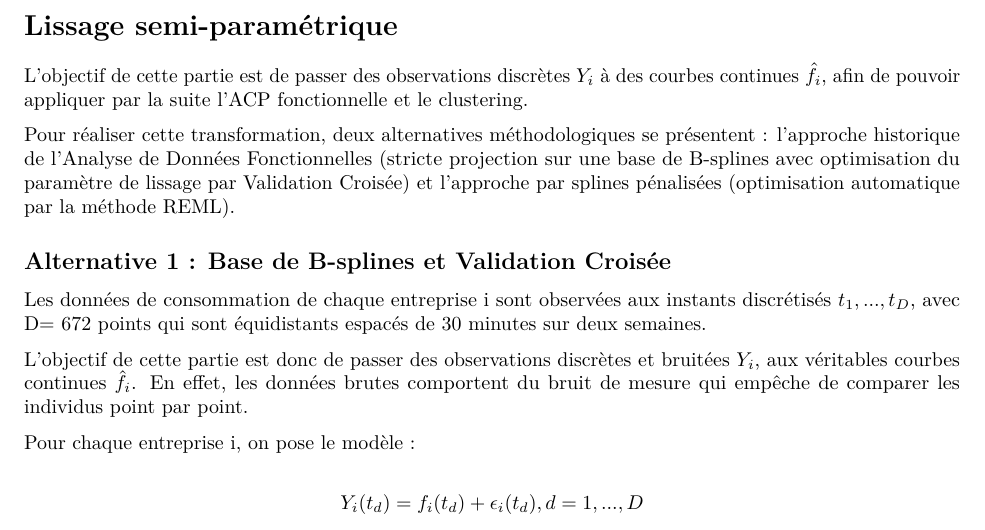
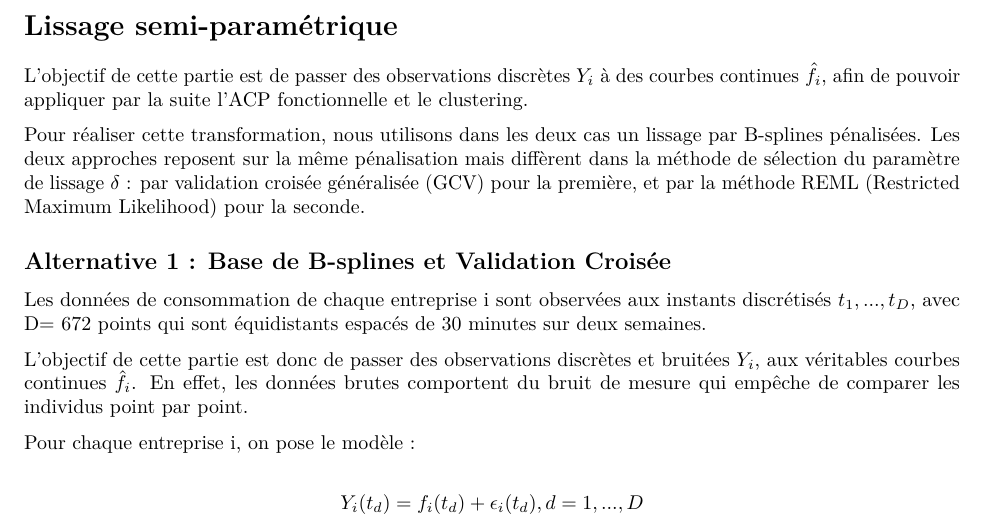
Before and after one commit to Courgetteeee/Projet-Analyse-Fonctionnelle, an R Markdown document (Rapport.Rmd): part of page 3 of 17, cut so that both start at the same text. Rendered offline with R 4.5, knitr and Pandoc, then LaTeX, with nearby package versions; some code elsewhere in the file could not run offline.

Commit message:
Modif pour dire que les deux méths sont pénallisées

```diff
--- a/Rapport.Rmd
+++ b/Rapport.Rmd
@@ -109,7 +109,7 @@ Aucune valeur manquante n’est détectée dans la matrice de données. Il n’e
 
 L'objectif de cette partie est de passer des observations discrètes $Y_i$ à des courbes continues $\hat{f}_i$, afin de pouvoir appliquer par la suite l'ACP fonctionnelle et le clustering.
 
-Pour réaliser cette transformation, deux alternatives méthodologiques se présentent : l'approche historique de l'Analyse de Données Fonctionnelles (stricte projection sur une base de B-splines avec optimisation du paramètre de lissage par Validation Croisée) et l'approche par splines pénalisées (optimisation automatique par la méthode REML).
+Pour réaliser cette transformation, nous utilisons dans les deux cas un lissage par B-splines pénalisées. Les deux approches reposent sur la même pénalisation mais diffèrent dans la méthode de sélection du paramètre de lissage $\delta$ : par validation croisée généralisée (GCV) pour la première, et par la méthode REML (Restricted Maximum Likelihood) pour la seconde.
 
 ## Alternative 1 : Base de B-splines et Validation Croisée
 
```
